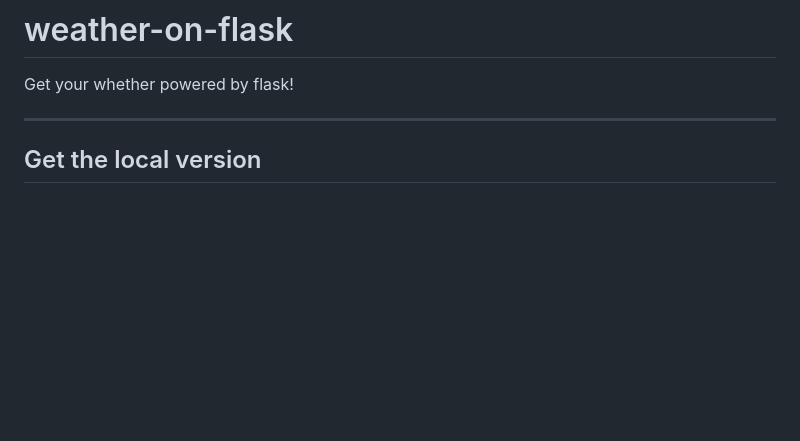
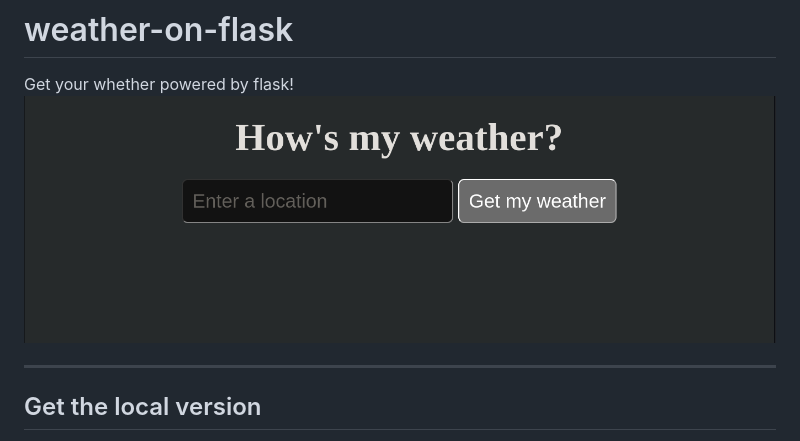
Before and after one commit to Meiroudii/weather-on-flask, a Markdown page: README.md, the part around the change. GitHub-like rendering; pictures changed too: assets/images/sample_site.png (added); blank space fills up the shorter version.

Commit message:
add: assets directory

```diff
--- a/README.md
+++ b/README.md
@@ -1,5 +1,6 @@
 # weather-on-flask
 Get your whether powered by flask!
+![Weather](./assets/images/sample_site.png "sample demo")
 
 ---
 ## Get the local version
```
